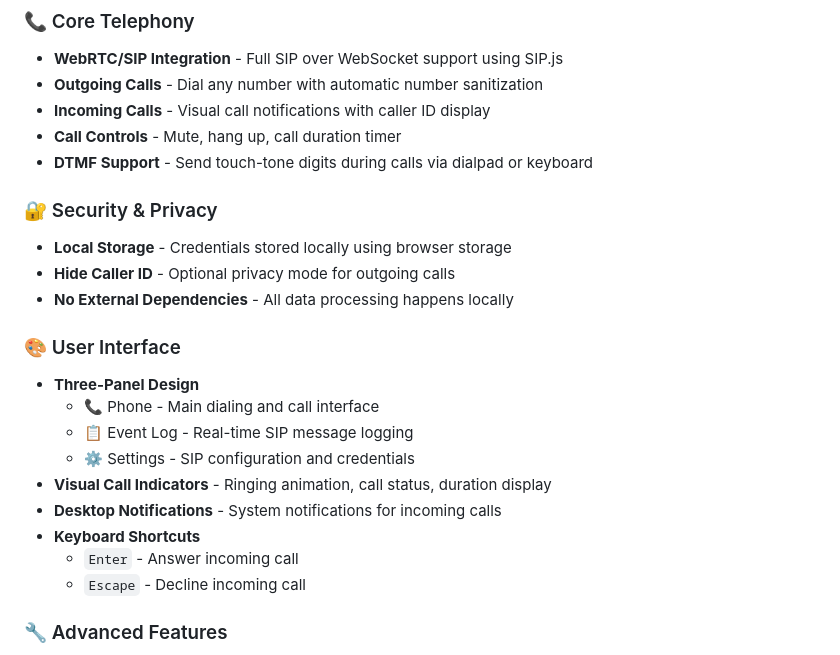
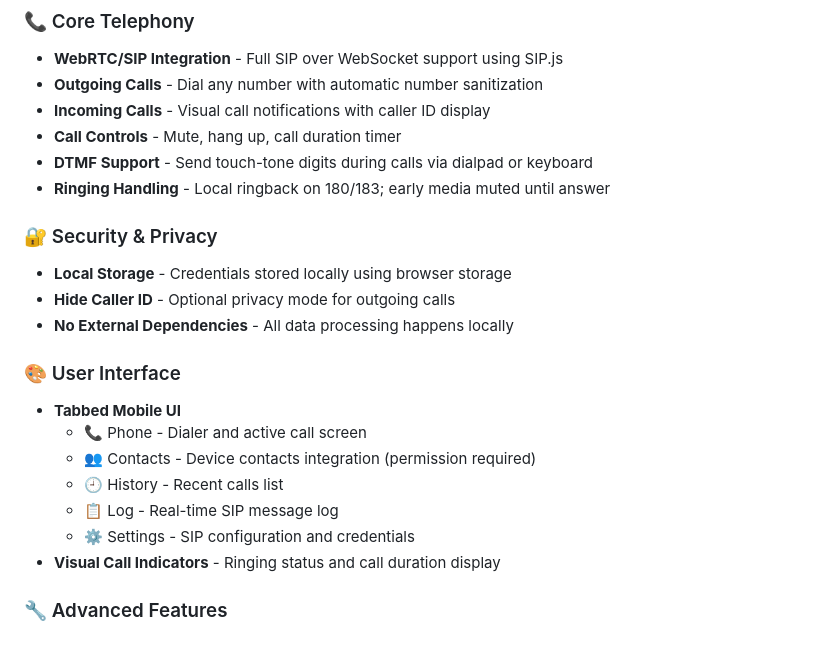
Before and after one commit to voicetel/voicetel-phone-mobile, a Markdown page: README.md, the part around one of its changes. GitHub-like rendering.

Commit message:
docs(readme): update mobile feature list and platform badge

```diff
--- a/README.md
+++ b/README.md
@@ -14,6 +14,7 @@ A cross-platform WebRTC SIP phone built with Electron for VoiceTel communication
 - **Incoming Calls** - Visual call notifications with caller ID display
 - **Call Controls** - Mute, hang up, call duration timer
 - **DTMF Support** - Send touch-tone digits during calls via dialpad or keyboard
+- **Ringing Handling** - Local ringback on 180/183; early media muted until answer
 
 ### 🔐 Security & Privacy
 - **Local Storage** - Credentials stored locally using browser storage
@@ -21,15 +22,13 @@ A cross-platform WebRTC SIP phone built with Electron for VoiceTel communication
 - **No External Dependencies** - All data processing happens locally
 
 ### 🎨 User Interface
-- **Three-Panel Design**
-  - 📞 Phone - Main dialing and call interface
-  - 📋 Event Log - Real-time SIP message logging
+- **Tabbed Mobile UI**
+  - 📞 Phone - Dialer and active call screen
+  - 👥 Contacts - Device contacts integration (permission required)
+  - 🕘 History - Recent calls list
+  - 📋 Log - Real-time SIP message log
   - ⚙️ Settings - SIP configuration and credentials
-- **Visual Call Indicators** - Ringing animation, call status, duration display
-- **Desktop Notifications** - System notifications for incoming calls
-- **Keyboard Shortcuts**
-  - `Enter` - Answer incoming call
-  - `Escape` - Decline incoming call
+- **Visual Call Indicators** - Ringing status and call duration display
 
 ### 🔧 Advanced Features
 - **Caller ID Customization** - Set custom display name and 10-digit North American caller ID
```
Also changed, not shown: other parts of README.md (+1 -1 lines).
